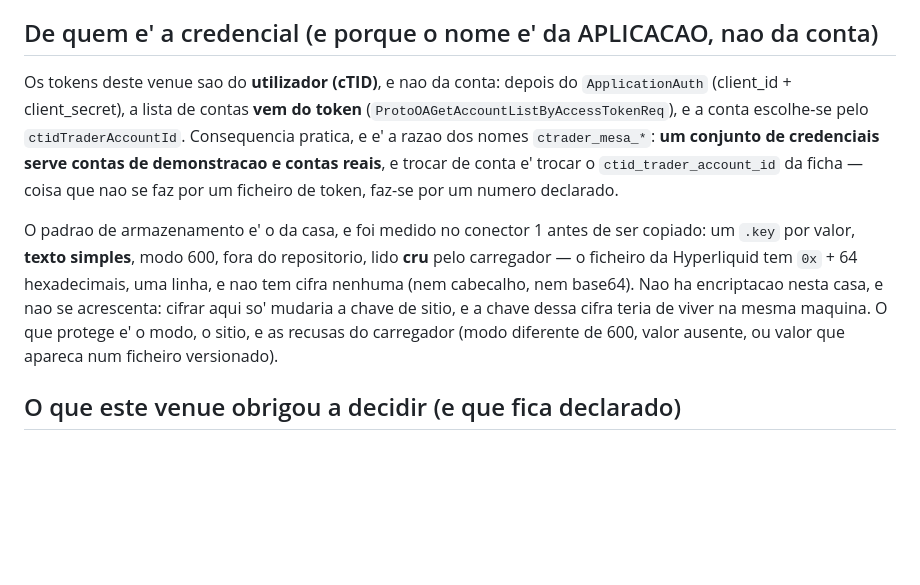
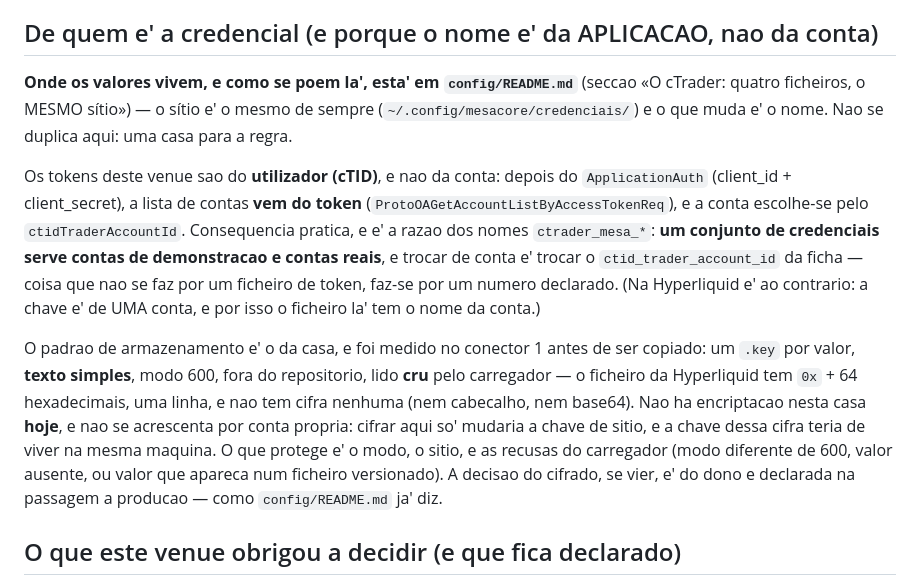
Before and after one commit to rcerucci/mesacore, a Markdown page: brokers/ctrader/README.md, the part around the change. Drawn GitHub-style; blank space fills up the shorter version.

```diff
--- a/brokers/ctrader/README.md
+++ b/brokers/ctrader/README.md
@@ -38,18 +38,24 @@ Regras que este conector cumpre (e que se verificam por comando):
 
 ## De quem e' a credencial (e porque o nome e' da APLICACAO, nao da conta)
 
+**Onde os valores vivem, e como se poem la', esta' em `config/README.md`** (seccao «O cTrader: quatro ficheiros,
+o MESMO sítio») — o sítio e' o mesmo de sempre (`~/.config/mesacore/credenciais/`) e o que muda e' o nome. Nao se
+duplica aqui: uma casa para a regra.
+
 Os tokens deste venue sao do **utilizador (cTID)**, e nao da conta: depois do `ApplicationAuth` (client_id +
 client_secret), a lista de contas **vem do token** (`ProtoOAGetAccountListByAccessTokenReq`), e a conta escolhe-se
 pelo `ctidTraderAccountId`. Consequencia pratica, e e' a razao dos nomes `ctrader_mesa_*`: **um conjunto de
 credenciais serve contas de demonstracao e contas reais**, e trocar de conta e' trocar o
 `ctid_trader_account_id` da ficha — coisa que nao se faz por um ficheiro de token, faz-se por um numero declarado.
+(Na Hyperliquid e' ao contrario: a chave e' de UMA conta, e por isso o ficheiro la' tem o nome da conta.)
 
 O padrao de armazenamento e' o da casa, e foi medido no conector 1 antes de ser copiado: um `.key` por valor,
 **texto simples**, modo 600, fora do repositorio, lido **cru** pelo carregador — o ficheiro da Hyperliquid tem
 `0x` + 64 hexadecimais, uma linha, e nao tem cifra nenhuma (nem cabecalho, nem base64). Nao ha encriptacao nesta
-casa, e nao se acrescenta: cifrar aqui so' mudaria a chave de sitio, e a chave dessa cifra teria de viver na mesma
-maquina. O que protege e' o modo, o sitio, e as recusas do carregador (modo diferente de 600, valor ausente, ou
-valor que apareca num ficheiro versionado).
+casa **hoje**, e nao se acrescenta por conta propria: cifrar aqui so' mudaria a chave de sitio, e a chave dessa
+cifra teria de viver na mesma maquina. O que protege e' o modo, o sitio, e as recusas do carregador (modo
+diferente de 600, valor ausente, ou valor que apareca num ficheiro versionado). A decisao do cifrado, se vier, e'
+do dono e declarada na passagem a producao — como `config/README.md` ja' diz.
 
 ## O que este venue obrigou a decidir (e que fica declarado)
 
```
Also changed, not shown: config/README.md (+55 -0 lines).
